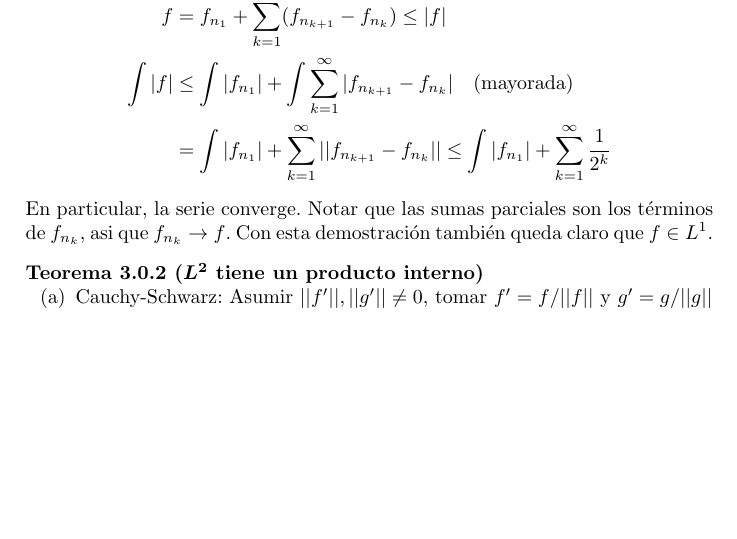
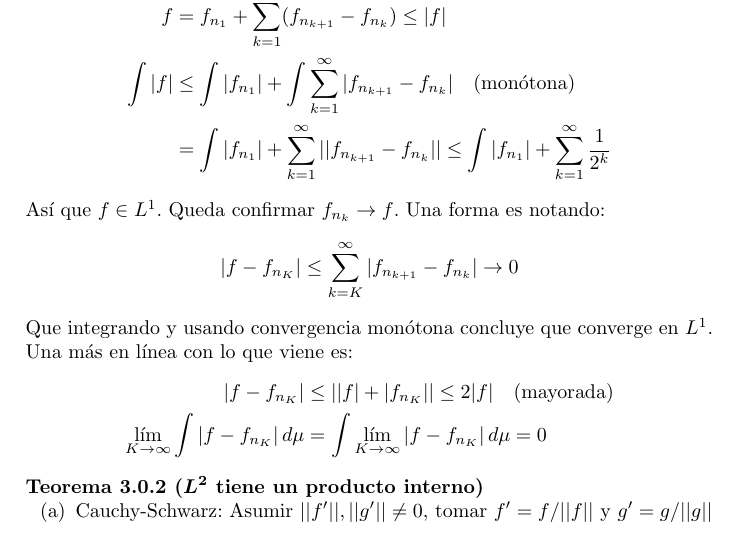
Before and after one commit to freire-guido/an-avanzado, a LaTeX book (main.tex): part of page 7 of 9, cut so that both start at the same text, the shorter picture padded with empty space. Compiled offline with pdfLaTeX.

Commit message:
conv. en L1(X)

```diff
--- a/main.tex
+++ b/main.tex
@@ -80,10 +80,16 @@
     Sea $(f_n)_{n\in\mathbb{N}} \in L^1$ de Cauchy. Tomar $\epsilon_k = \frac{1}{2^k} \Rightarrow \exists N_0 \cdots N_k \,/\, || f_{n_{k+1}} - f_{n_k} || < \epsilon_k$
     \begin{align*}
         f &= f_{n_1} + \sum_{k=1}^{\infty}(f_{n_{k+1}} - f_{n_k}) \leq |f|\\
-        \int |f| &\leq \int |f_{n_1}| + \int \sum_{k=1}^{\infty}|f_{n_{k+1}} - f_{n_k}| \quad\text{(mayorada)}\\
+        \int |f| &\leq \int |f_{n_1}| + \int \sum_{k=1}^{\infty}|f_{n_{k+1}} - f_{n_k}| \quad\text{(mon\'otona)}\\
                  &= \int |f_{n_1}| + \sum_{k=1}^{\infty} ||f_{n_{k+1}} - f_{n_k}|| \leq \int |f_{n_1}| + \sum_{k=1}^{\infty} \frac{1}{2^k}
     \end{align*}
-    En particular, la serie converge. Notar que las sumas parciales son los t\'erminos de $f_{n_k}$, asi que $f_{n_k} \rightarrow f$. Con esta demostraci\'on tambi\'en queda claro que $f \in L^1$.
+    As\'i que $f \in L^1$. Queda confirmar $f_{n_k} \to f$. Una forma es notando:
+        $$|f - f_{n_K}| \leq \sum_{k=K}^{\infty}|f_{n_{k+1}} - f_{n_k}| \to 0$$
+    Que integrando y usando convergencia mon\'otona concluye que converge en $L^1$. Una m\'as en l\'inea con lo que viene es:
+    \begin{align*}
+        |f - f_{n_K}| &\leq ||f| + |f_{n_K}|| \leq 2|f| \quad \text{(mayorada)}\\
+        \lim_{K\to\infty}\int|f - f_{n_K}|\, d\mu &= \int\lim_{K\to\infty}|f - f_{n_K}|\, d\mu = 0
+    \end{align*}
 \end{teorema}
 \begin{teorema}[$L^2$ tiene un producto interno]
     \enum{
```
